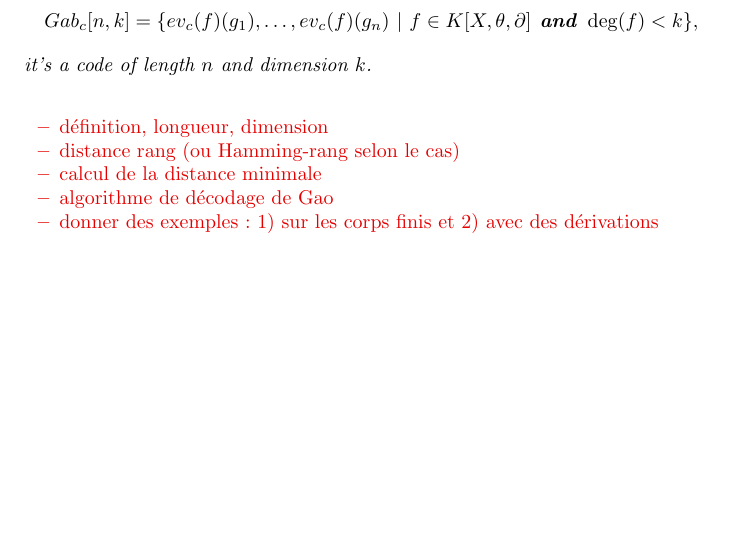
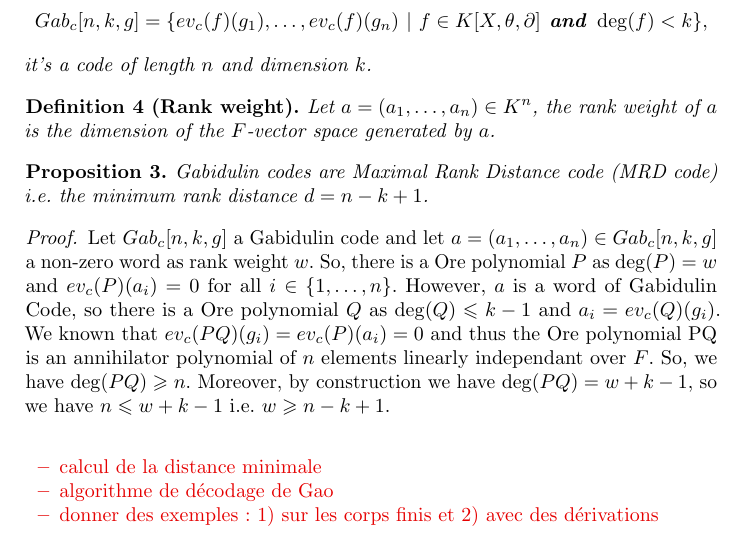
Before and after one commit to xcaruso/gabidulin, a LaTeX paper (gabidulin.tex): part of page 3 of 3, cut so that both start at the same text, the shorter picture padded with empty space. Compiled offline with pdfLaTeX.

Commit message:
Distance rang et preuve code MRD

```diff
--- a/gabidulin.tex
+++ b/gabidulin.tex
@@ -190,13 +190,26 @@ to the fact that $c_1$ and $c_2$ has the same norm over $F$.
 
 \begin{definition}[Gabidulin Code]
 If $[F:K] = m$ and let $n, k \in \mathbb{N}$ such as $k \leqslant n \leqslant m$. Let $g=(g_1, \dots, g_n) \in K^n$ such as $g_i$ are linearly independant over $F$ and let $c \in K$. Gabidulin code is the set of words :
-$$Gab_c[n,k] =\{ ev_c(f)(g_1), \dots, ev_c(f)(g_n)\ | \ f \in K[X, \theta, \partial] \textbf{ and } \deg(f)<k\},$$
+$$Gab_c[n,k,g] =\{ ev_c(f)(g_1), \dots, ev_c(f)(g_n)\ | \ f \in K[X, \theta, \partial] \textbf{ and } \deg(f)<k\},$$
 it's a code of length $n$ and dimension $k$.
 \end{definition}
 
+\begin{definition}[Rank weight]
+Let $a = (a_1, \dots, a_n) \in K^n$, the rank weight of $a$ is the dimension of the $F$-vector space generated by $a$.
+\end{definition}
+
+\begin{proposition}
+Gabidulin codes are Maximal Rank Distance code (MRD code) i.e. the minimum rank distance $d = n-k+1$.
+\end{proposition}
+
+\begin{proof}
+Let $Gab_c[n,k,g]$ a Gabidulin code and let $a = (a_1, \dots, a_n) \in Gab_c[n,k,g]$ a non-zero word as rank weight $w$. So, there is a Ore polynomial $P$ as $\deg(P) = w$ and $ev_c(P)(a_i) = 0$ for all $i \in \{1, \dots, n\}$. However, $a$ is a word of Gabidulin Code, so there is a Ore polynomial $Q$ as $\deg(Q) \leqslant k-1$ and $a_i = ev_c(Q)(g_i)$. We known that $ev_c(PQ)(g_i) = ev_c(P)(a_i) = 0$ and thus the Ore polynomial PQ is an annihilator polynomial of $n$ elements linearly independant over $F$. So, we have $\deg(PQ) \geqslant n$. Moreover, by construction we have $\deg(PQ) = w + k -1$, so we have $n \leqslant w+k-1$ i.e. $w \geqslant n-k+1$.
+\end{proof}
+
+
 \todo{\begin{itemize}
-\item définition, longueur, dimension
-\item distance rang (ou Hamming-rang selon le cas)
+%\item définition, longueur, dimension
+%\item distance rang (ou Hamming-rang selon le cas)
 \item calcul de la distance minimale
 \item algorithme de décodage de Gao
 \item donner des exemples : 1) sur les corps finis et 2) avec des dérivations
```
